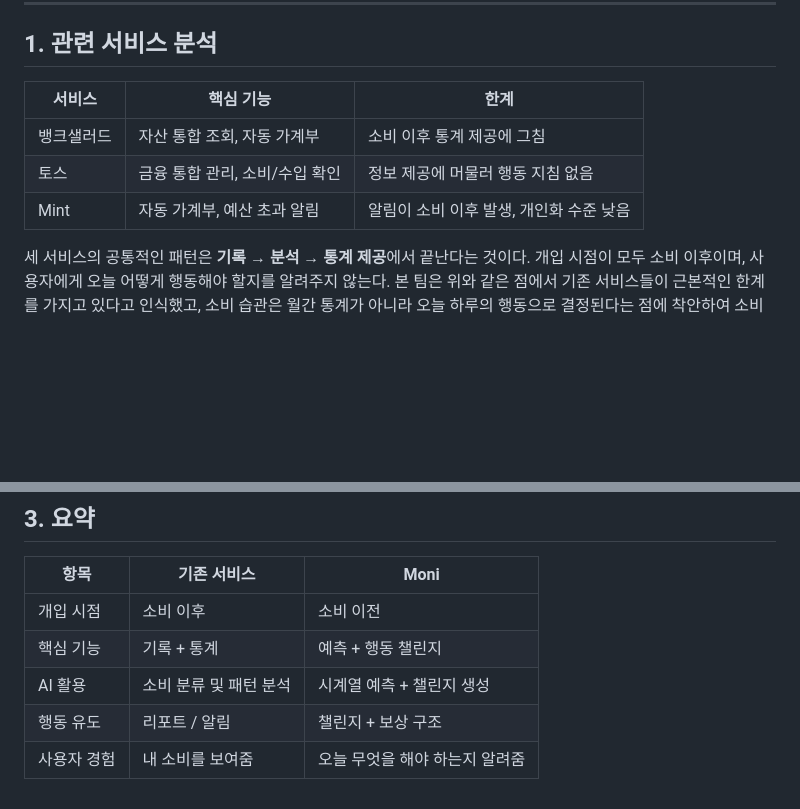
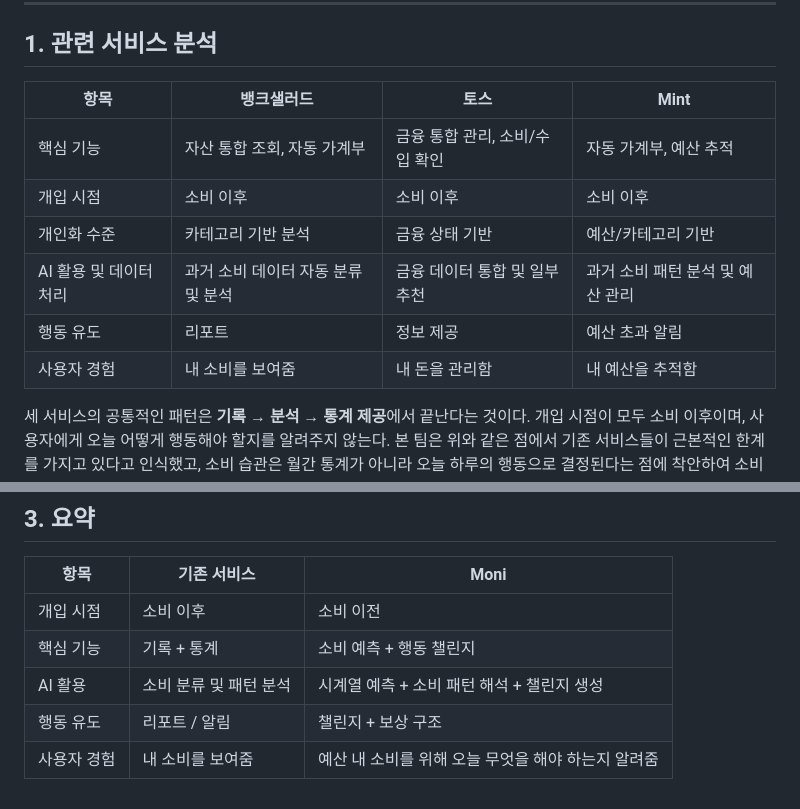
Before and after one commit to SPY-capstone-2026/SPY-capstoneREPO, a Markdown page: PMF.md, 2 parts joined by grey strips. Rendered like a GitHub page; blank space fills up the shorter version.

```diff
--- a/PMF.md
+++ b/PMF.md
@@ -4,11 +4,14 @@
 
 ## 1. 관련 서비스 분석
 
-| 서비스 | 핵심 기능 | 한계 |
-| --- | --- | --- |
-| 뱅크샐러드 | 자산 통합 조회, 자동 가계부 | 소비 이후 통계 제공에 그침 |
-| 토스 | 금융 통합 관리, 소비/수입 확인 | 정보 제공에 머물러 행동 지침 없음 |
-| Mint | 자동 가계부, 예산 초과 알림 | 알림이 소비 이후 발생, 개인화 수준 낮음 |
+| 항목 | 뱅크샐러드 | 토스 | Mint |
+| --- | --- | --- | --- |
+| 핵심 기능 | 자산 통합 조회, 자동 가계부 | 금융 통합 관리, 소비/수입 확인 | 자동 가계부, 예산 추적 |
+| 개입 시점 | 소비 이후 | 소비 이후 | 소비 이후 |
+| 개인화 수준 | 카테고리 기반 분석 | 금융 상태 기반 | 예산/카테고리 기반 |
+| AI 활용 및 데이터 처리 | 과거 소비 데이터 자동 분류 및 분석 | 금융 데이터 통합 및 일부 추천 | 과거 소비 패턴 분석 및 예산 관리 |
+| 행동 유도 | 리포트 | 정보 제공 | 예산 초과 알림 |
+| 사용자 경험 | 내 소비를 보여줌 | 내 돈을 관리함 | 내 예산을 추적함 |
 
 세 서비스의 공통적인 패턴은 **기록 → 분석 → 통계 제공**에서 끝난다는 것이다.
 개입 시점이 모두 소비 이후이며, 사용자에게 오늘 어떻게 행동해야 할지를 알려주지 않는다.
@@ -47,8 +50,8 @@ Prophet 기반 시계열 예측 모델로 개인의 소비 패턴(주간 계절
 | 항목 | 기존 서비스 | Moni |
 | --- | --- | --- |
 | 개입 시점 | 소비 이후 | 소비 이전 |
-| 핵심 기능 | 기록 + 통계 | 예측 + 행동 챌린지 |
-| AI 활용 | 소비 분류 및 패턴 분석 | 시계열 예측 + 챌린지 생성 |
+| 핵심 기능 | 기록 + 통계 | 소비 예측 + 행동 챌린지 |
+| AI 활용 | 소비 분류 및 패턴 분석 | 시계열 예측 + 소비 패턴 해석 + 챌린지 생성 |
 | 행동 유도 | 리포트 / 알림 | 챌린지 + 보상 구조 |
-| 사용자 경험 | 내 소비를 보여줌 | 오늘 무엇을 해야 하는지 알려줌 |
+| 사용자 경험 | 내 소비를 보여줌 | 예산 내 소비를 위해 오늘 무엇을 해야 하는지 알려줌 |
 </aside>
```
